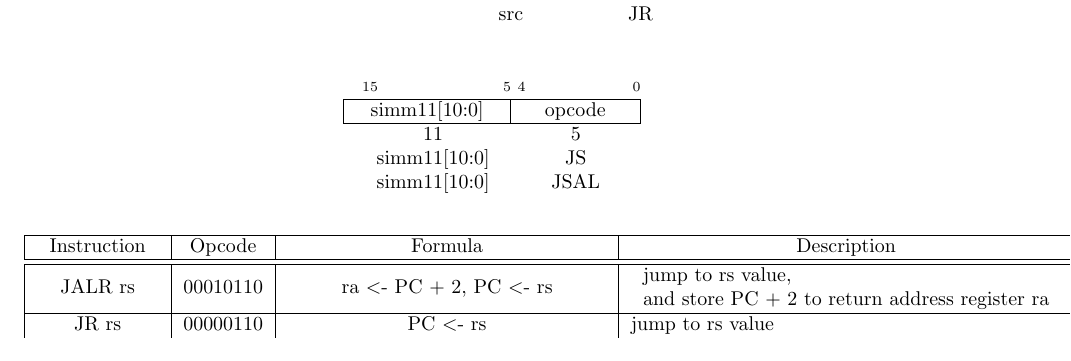
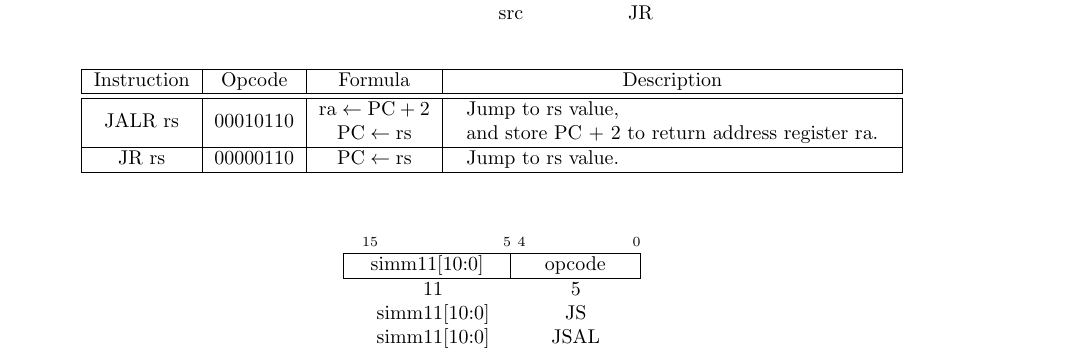
Before and after one commit to virtualsecureplatform/cahpv3-spec, a LaTeX document (spec.tex): part of page 7 of 8, cut so that both start at the same text. Compiled offline with pdfLaTeX.

Commit message:
Update 16-bit Unconditional Jumps: stylish formula

```diff
--- a/spec.tex
+++ b/spec.tex
@@ -578,6 +578,16 @@ uimm4[3:0]  & dest & ASRI2 \\
 \end{tabular}
 \end{center}
 
+\begin{center}
+    \begin{tabular}{|c|c|c|l|} \hline
+      Instruction & Opcode & Formula & \multicolumn{1}{c|}{Description} \\ \hline \hline
+      JALR rs     & 00010110 & \begin{tabular}{@{}c@{}}$\mathrm{ra} \leftarrow \mathrm{PC} + 2$\\$\mathrm{PC} \leftarrow \mathrm{rs}$\end{tabular} &
+      \begin{tabular}{l} Jump to rs value, \\ and store PC + 2 to return address register ra. \end{tabular} \\ \hline
+      JR rs       & 00000110 & $\mathrm{PC} \leftarrow \mathrm{rs}$ &
+      \begin{tabular}{l} Jump to rs value. \end{tabular} \\ \hline
+    \end{tabular}
+\end{center}
+
 \vspace{-0.2in}
 \begin{center}
 \begin{tabular}{S@{}R@{}R@{}S@{}R@{}O}
@@ -597,6 +607,3 @@ simm11[10:0]  & JSAL \\
 \begin{center}
     \begin{tabular}{|c|c|c|l|} \hline
       Instruction & Opcode & Formula & \multicolumn{1}{c|}{Description} \\ \hline \hline
-      JALR rs     & 00010110 & ra \textless- PC + 2, PC \textless- rs &
-      \begin{tabular}{l} jump to rs value, \\ and store PC + 2 to return address register ra \end{tabular} \\ \hline
-      JR rs       & 00000110 & PC \textless- rs & jump to rs value \\ \hline
```
Also changed, not shown: spec.tex (7 more changed lines).
